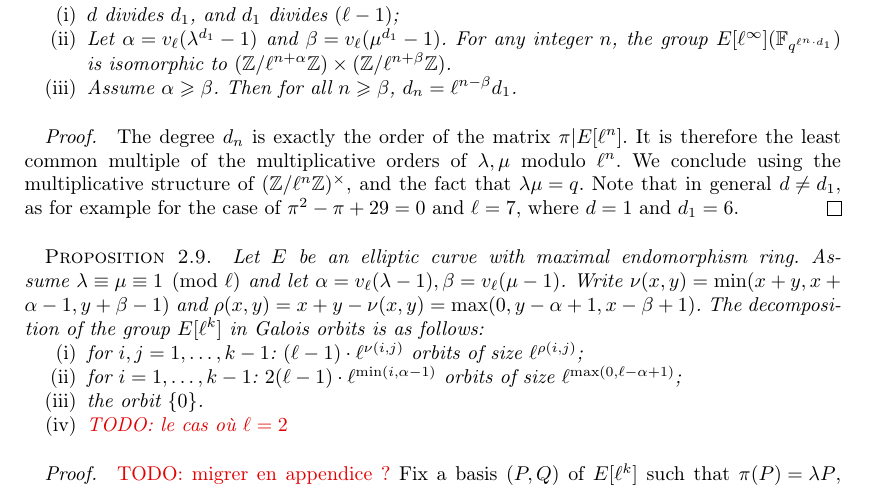
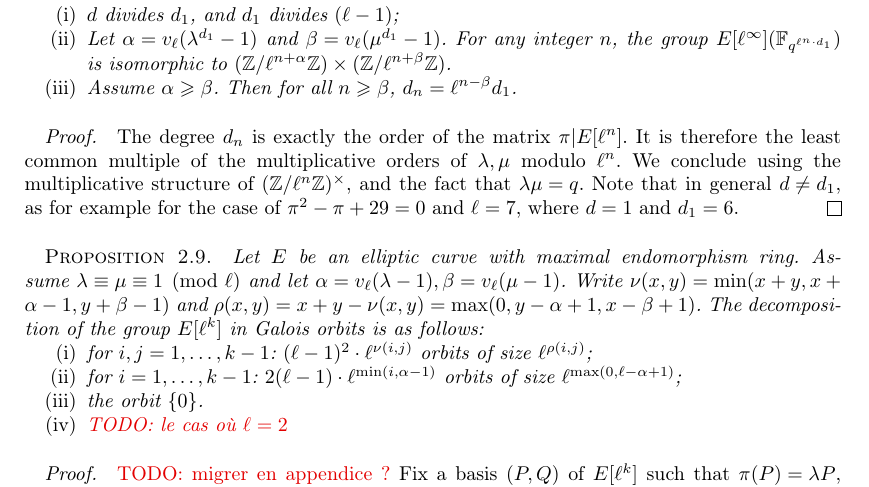
Before and after one commit to Hugounenq-Cyril/Two_curves_on_a_volcano, a LaTeX document (explicit-isogenies.tex): part of page 6 of 15, cut so that both start at the same text. Compiled offline with pdfLaTeX; a LaTeX package or settings file that is missing is left out.

Commit message:
oups, (ℓ-1)^2

```diff
--- a/explicit-isogenies.tex
+++ b/explicit-isogenies.tex
@@ -655,7 +655,7 @@ and~$ρ(x, y) = x+y - ν(x, y) = \max (0, y-α+1, x-β+1)$.
 The decomposition of the group~$E[ℓ^k]$ in Galois orbits is as follows:
 \begin{enumerate}
 \item for~$i, j = 1, …, k-1$:
-$(ℓ-1) · ℓ^{ν(i,j)}$ orbits of size~$ℓ^{ρ(i,j)}$;
+$(ℓ-1)^2 · ℓ^{ν(i,j)}$ orbits of size~$ℓ^{ρ(i,j)}$;
 \item for~$i = 1, …, k-1$:
 $2 (ℓ-1) · ℓ^{\min (i, α-1)}$ orbits of size~$ℓ^{\max (0, ℓ-α+1)}$;
 \item the orbit~$\acco{0}$.
```
